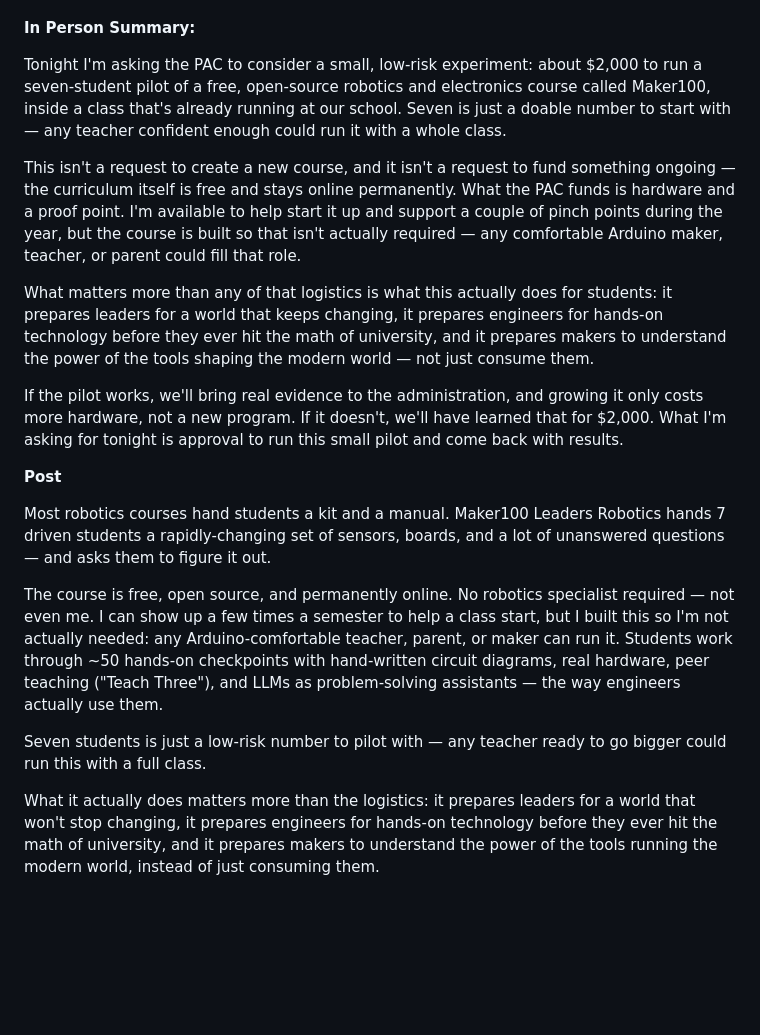
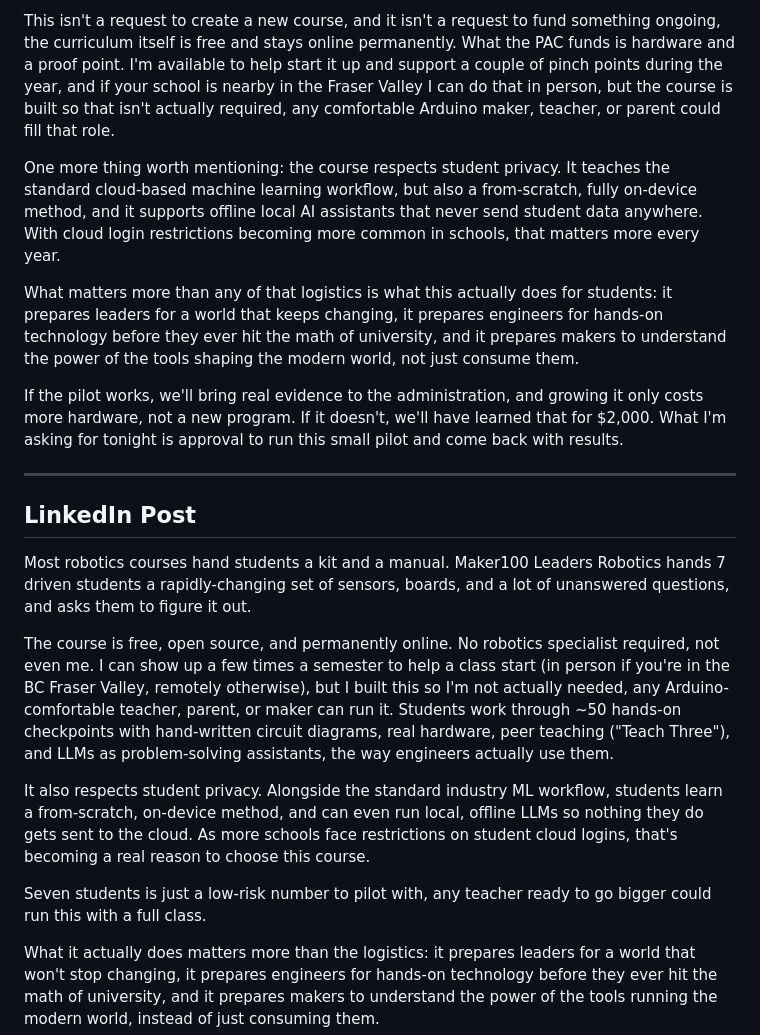
Before and after one commit to hpssjellis/maker100-leaders-robotics, a Markdown page: PAC.md, the part around one of its changes. GitHub-like rendering; blank space fills up the shorter version.

```diff
--- a/PAC.md
+++ b/PAC.md
@@ -95,38 +113,23 @@ The hardware can change. The curriculum stays free. The learning can continue.
 
+This isn't a request to create a new course, and it isn't a request to fund something ongoing, the curriculum itself is free and stays online permanently. What the PAC funds is hardware and a proof point. I'm available to help start it up and support a couple of pinch points during the year, and if your school is nearby in the Fraser Valley I can do that in person, but the course is built so that isn't actually required, any comfortable Arduino maker, teacher, or parent could fill that role.
 
+One more thing worth mentioning: the course respects student privacy. It teaches the standard cloud-based machine learning workflow, but also a from-scratch, fully on-device method, and it supports offline local AI assistants that never send student data anywhere. With cloud login restrictions becoming more common in schools, that matters more every year.
 
-
-
-
-
-
-
-
-
-
-
-
-**In Person Summary:**
-
-Tonight I'm asking the PAC to consider a small, low-risk experiment: about $2,000 to run a seven-student pilot of a free, open-source robotics and electronics course called Maker100, inside a class that's already running at our school. Seven is just a doable number to start with — any teacher confident enough could run it with a whole class.
-
-This isn't a request to create a new course, and it isn't a request to fund something ongoing — the curriculum itself is free and stays online permanently. What the PAC funds is hardware and a proof point. I'm available to help start it up and support a couple of pinch points during the year, but the course is built so that isn't actually required — any comfortable Arduino maker, teacher, or parent could fill that role.
-
-What matters more than any of that logistics is what this actually does for students: it prepares leaders for a world that keeps changing, it prepares engineers for hands-on technology before they ever hit the math of university, and it prepares makers to understand the power of the tools shaping the modern world — not just consume them.
+What matters more than any of that logistics is what this actually does for students: it prepares leaders for a world that keeps changing, it prepares engineers for hands-on technology before they ever hit the math of university, and it prepares makers to understand the power of the tools shaping the modern world, not just consume them.
 
 If the pilot works, we'll bring real evidence to the administration, and growing it only costs more hardware, not a new program. If it doesn't, we'll have learned that for $2,000. What I'm asking for tonight is approval to run this small pilot and come back with results.
 
+---
 
+## LinkedIn Post
 
+Most robotics courses hand students a kit and a manual. Maker100 Leaders Robotics hands 7 driven students a rapidly-changing set of sensors, boards, and a lot of unanswered questions, and asks them to figure it out.
 
+The course is free, open source, and permanently online. No robotics specialist required, not even me. I can show up a few times a semester to help a class start (in person if you're in the BC Fraser Valley, remotely otherwise), but I built this so I'm not actually needed, any Arduino-comfortable teacher, parent, or maker can run it. Students work through ~50 hands-on checkpoints with hand-written circuit diagrams, real hardware, peer teaching ("Teach Three"), and LLMs as problem-solving assistants, the way engineers actually use them.
 
-**Post**
+It also respects student privacy. Alongside the standard industry ML workflow, students learn a from-scratch, on-device method, and can even run local, offline LLMs so nothing they do gets sent to the cloud. As more schools face restrictions on student cloud logins, that's becoming a real reason to choose this course.
 
-Most robotics courses hand students a kit and a manual. Maker100 Leaders Robotics hands 7 driven students a rapidly-changing set of sensors, boards, and a lot of unanswered questions — and asks them to figure it out.
-
-The course is free, open source, and permanently online. No robotics specialist required — not even me. I can show up a few times a semester to help a class start, but I built this so I'm not actually needed: any Arduino-comfortable teacher, parent, or maker can run it. Students work through ~50 hands-on checkpoints with hand-written circuit diagrams, real hardware, peer teaching ("Teach Three"), and LLMs as problem-solving assistants — the way engineers actually use them.
-
-Seven students is just a low-risk number to pilot with — any teacher ready to go bigger could run this with a full class.
+Seven students is just a low-risk number to pilot with, any teacher ready to go bigger could run this with a full class.
 
 What it actually does matters more than the logistics: it prepares leaders for a world that won't stop changing, it prepares engineers for hands-on technology before they ever hit the math of university, and it prepares makers to understand the power of the tools running the modern world, instead of just consuming them.
 
```
Also changed, not shown: other parts of PAC.md (+56 -38 lines).
